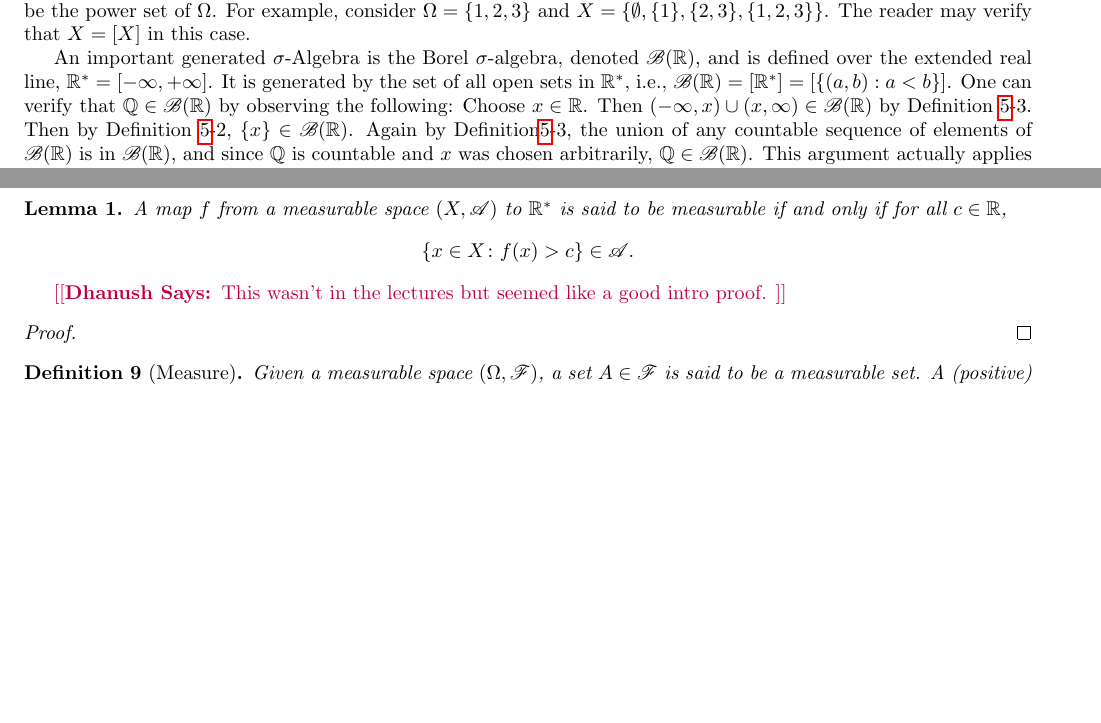
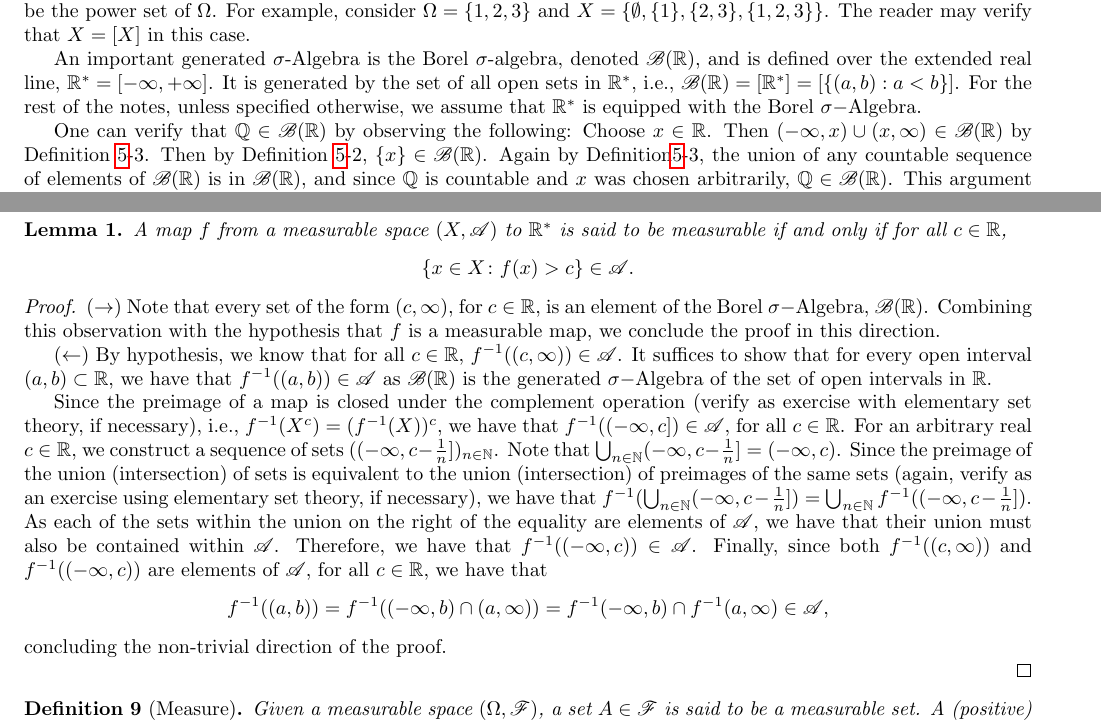
Before and after one commit to TheNush/Advanced-Stochastic-Processes-Notes, a LaTeX document (root.tex): two parts of pages 2 and 3 of 4, joined at a grey line, cut so that both start at the same text, the shorter picture padded with empty space. Compiled offline with pdfLaTeX.

Commit message:
Added Proof for Lemma 1.

```diff
--- a/root.tex
+++ b/root.tex
@@ -118,7 +118,9 @@ The reader may verify that $X=[X]$ in this case.
 An important generated $\sigma$-Algebra is the Borel $\sigma$-algebra, denoted
 $\mathcal{B}(\R)$, and is defined over the extended real line, $\R^{*} = [-\infty,
 +\infty]$. It is generated by the set of all open sets in $\R^{*}$, i.e.,
-$\mathcal{B}(\R) = [\R^{*}]=[\{(a,b):a<b\}]$.
+$\mathcal{B}(\R) = [\R^{*}]=[\{(a,b):a<b\}]$. For the rest of the notes, unless
+specified otherwise, we assume that $\R^{*}$ is equipped with the Borel $\sigma-$Algebra.
+
 One can verify that $\Q\in \mathcal{B}(\R)$ by observing the following: Choose $x\in \R$.
 Then $(-\infty,x)\cup(x,\infty)\in \mathcal{B}(\R)$ by Definition~\ref{defn:gen-SA}-3.
 Then by Definition~\ref{defn:gen-SA}-2, $\{x\}\in \mathcal{B}(\R)$.
@@ -182,9 +184,36 @@ denoted in Definition~\ref{defn:map-ind-SA} as $\mathbb{P}(Y)$.
     measurable if and only if for all $c \in \R$,
     \[\{x \in X \colon f(x) > c\} \in \mathcal{A}. \]
 \end{lem}
-\dhanush{This wasn't in the lectures but seemed like a good intro proof. }
 
 \begin{proof}
+    $(\rightarrow)$ Note that every set of the form $(c,\infty)$, for $c \in \R$,
+    is an element of the Borel $\sigma-$Algebra, $\mathcal{B}(\R)$. Combining this
+    observation with the hypothesis that $f$ is a measurable map, we conclude the
+    proof in this direction.
+
+    $(\leftarrow)$ By hypothesis, we know that for all $c \in \R$, $f^{-1}((c,\infty))
+    \in \mathcal{A}$. It suffices to show that for every open interval $(a,b) \subset
+    \R$, we have that $f^{-1}((a,b)) \in \mathcal{A}$ as $\mathcal{B}(\R)$ is the
+    generated $\sigma-$Algebra of the set of open intervals in $\R$.
+
+    Since the preimage of a map is closed under the complement operation (verify as
+    exercise with elementary set theory, if necessary), i.e., $f^{-1}(X^{c}) =
+    (f^{-1}(X))^{c}$, we have that $f^{-1}((-\infty,c]) \in \mathcal{A}$, for all
+    $c \in \R$. For an arbitrary
+    real $c \in \R$, we construct a sequence of sets $((-\infty,c-\frac{1}{n}])_{n
+    \in \N}$. Note that $\bigcup_{n \in \N}(-\infty,c-\frac{1}{n}] = (-\infty,c)$.
+    Since the preimage of the union (intersection) of sets is equivalent to the union
+    (intersection) of preimages of the same sets (again, verify as an exercise using
+    elementary set theory, if necessary), we have that $f^{-1}(\bigcup_{n \in \N}(-\infty,
+    c-\frac{1}{n}]) = \bigcup_{n \in \N}f^{-1}((-\infty,c-\frac{1}{n}])$. As each of the
+    sets within the union on the right of the equality are elements of $\mathcal{A}$, we
+    have that their union must also be contained within $\mathcal{A}$. Therefore, we
+    have that $f^{-1}((-\infty,c)) \in \mathcal{A}$. Finally, since both $f^{-1}((c,
+    \infty))$ and $f^{-1}((-\infty, c))$ are elements of $\mathcal{A}$, for all $c \in \R$,
+    we have that
+    \[f^{-1}((a,b)) = f^{-1}((-\infty,b) \cap (a,\infty)) = f^{-1}(-\infty, b) \cap f^{-1}
+    (a, \infty) \in \mathcal{A}, \]
+    concluding the non-trivial direction of the proof.
 
 \end{proof}
 
```
Also changed, not shown: root.tex (20 more changed lines).
